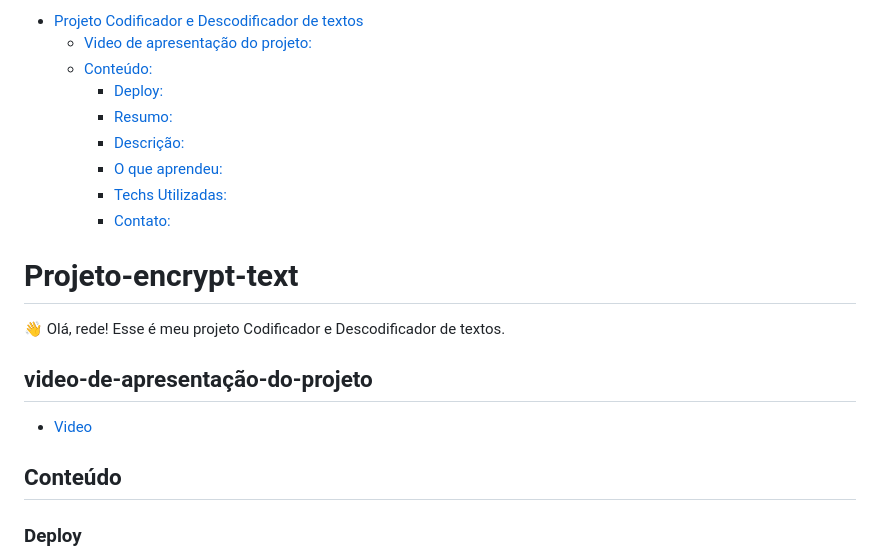
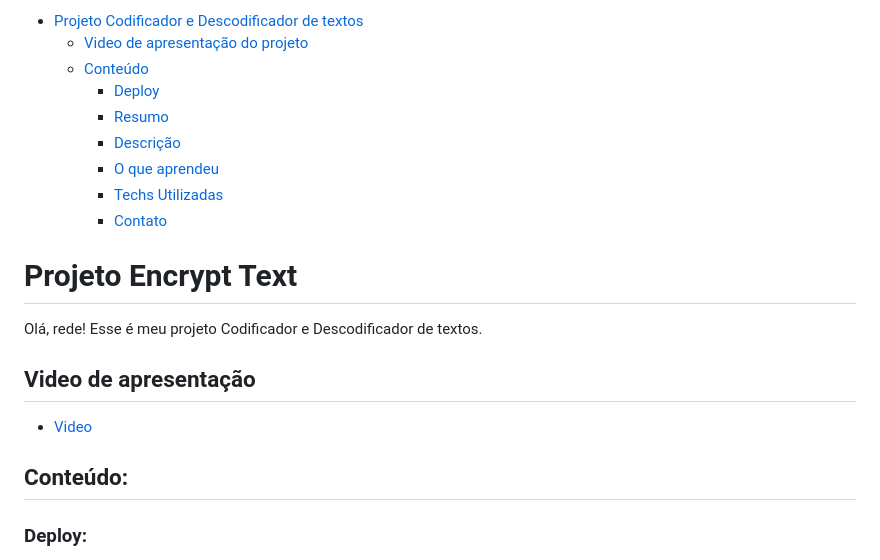
Before and after one commit to gabrieldev071/alura-challenge1-decodificador-descodificador, a Markdown page: README.md, the part around one of its changes. Rendered like a GitHub page.

Commit message:
Atualização no README.md

```diff
--- a/README.md
+++ b/README.md
@@ -1,23 +1,23 @@
 
-- [Projeto Codificador e Descodificador de textos](#projeto-encrypt-text)
-  - [Video de apresentação do projeto:](#video-de-apresentação-do-projeto)
-  - [Conteúdo:](#conteúdo)
-    - [Deploy:](#deploy)
-    - [Resumo:](#resumo)
-    - [Descrição:](#descrição)
-    - [O que aprendeu:](#tópicos-abordados-durante-o-desafio)
-    - [Techs Utilizadas:](#techs-utilizadas)
-    - [Contato:](#contato)
+- [Projeto Codificador e Descodificador de textos](#Projeto-Encrypt-Text)
+  - [Video de apresentação do projeto](#Video-apresentação)
+  - [Conteúdo](#Conteúdo)
+    - [Deploy](#Deploy)
+    - [Resumo](#Resumo)
+    - [Descrição](#Descrição)
+    - [O que aprendeu](#Tópicos-abordados-durante-o-desafio)
+    - [Techs Utilizadas](#Techs-utilizadas)
+    - [Contato](#Contato)
 
-# Projeto-encrypt-text
+# Projeto Encrypt Text
 
-👋 Olá, rede! Esse é meu projeto Codificador e Descodificador de textos.
+Olá, rede! Esse é meu projeto Codificador e Descodificador de textos.
 
-## video-de-apresentação-do-projeto
+## Video de apresentação
 
 - [Video](./)
 
-## Conteúdo
+## Conteúdo:
 
-### Deploy
+### Deploy:
 
```
Also changed, not shown: other parts of README.md (+4 -4 lines).
